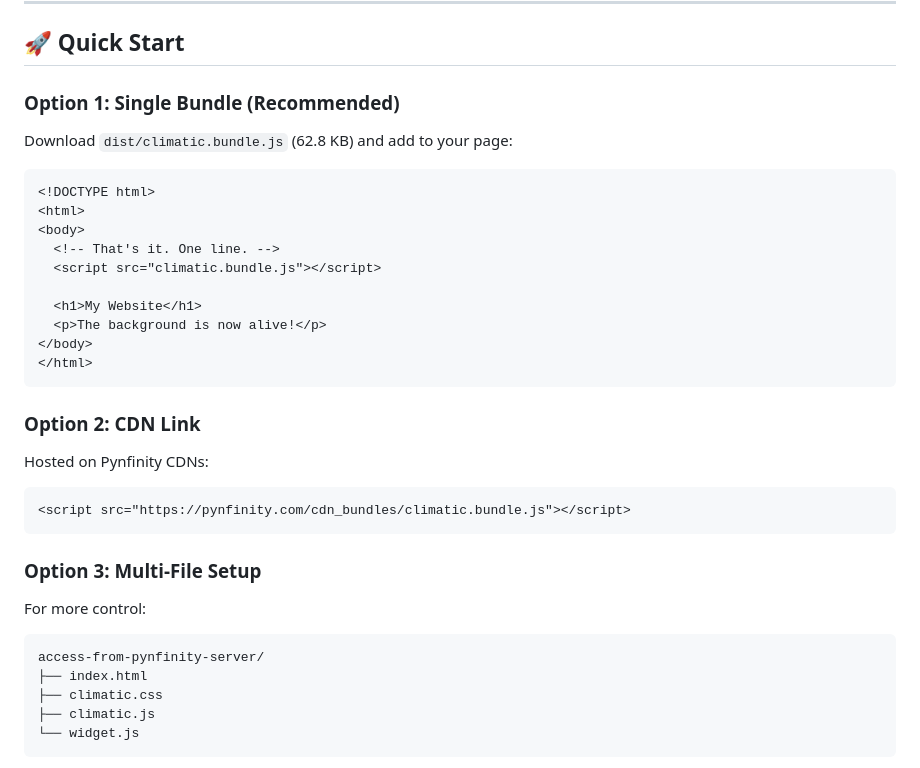
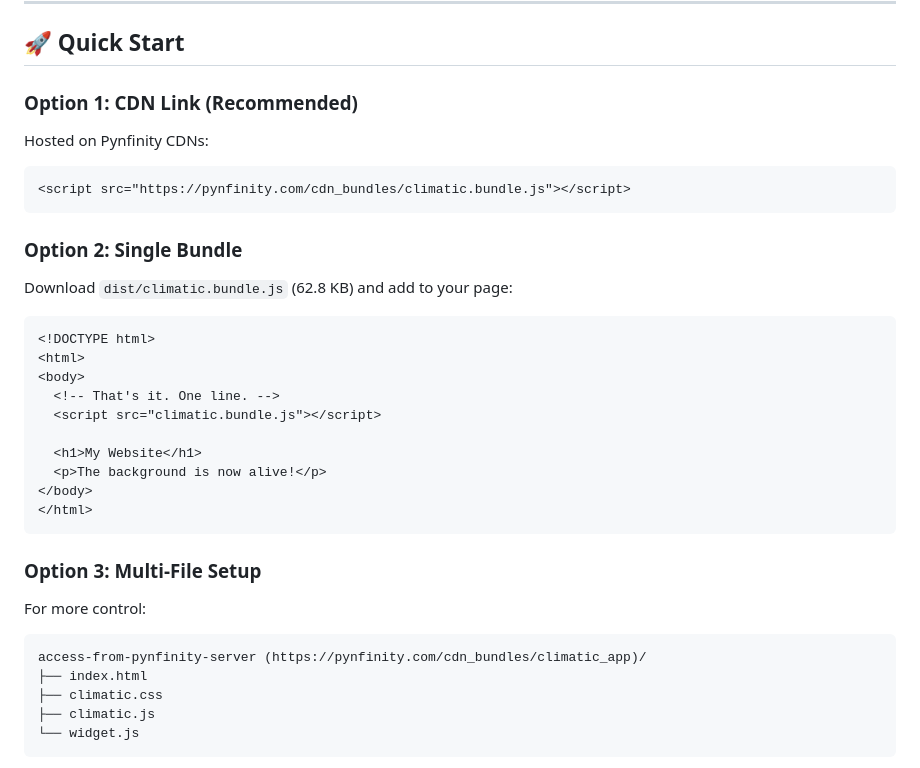
Before and after one commit to santoshtvk-new/CLIMATIC_APP, a Markdown page: README.md, the part around the change. GitHub-like rendering.

Commit message:
Update README for CDN link options

````diff
--- a/README.md
+++ b/README.md
@@ -75,7 +75,15 @@ Moon:    new │ waxing_crescent │ first_quarter │ waxing_gibbous │ full
 
 ## 🚀 Quick Start
 
-### Option 1: Single Bundle (Recommended)
+### Option 1: CDN Link (Recommended)
+
+Hosted on Pynfinity CDNs:
+
+```html
+<script src="https://pynfinity.com/cdn_bundles/climatic.bundle.js"></script>
+```
+
+### Option 2: Single Bundle
 
 Download `dist/climatic.bundle.js` (62.8 KB) and add to your page:
 
@@ -92,20 +100,12 @@ Download `dist/climatic.bundle.js` (62.8 KB) and add to your page:
 </html>
 ```
 
-### Option 2: CDN Link
-
-Hosted on Pynfinity CDNs:
-
-```html
-<script src="https://pynfinity.com/cdn_bundles/climatic.bundle.js"></script>
-```
-
 ### Option 3: Multi-File Setup
 
 For more control:
 
 ```
-access-from-pynfinity-server/
+access-from-pynfinity-server (https://pynfinity.com/cdn_bundles/climatic_app)/
 ├── index.html
 ├── climatic.css
 ├── climatic.js
````
